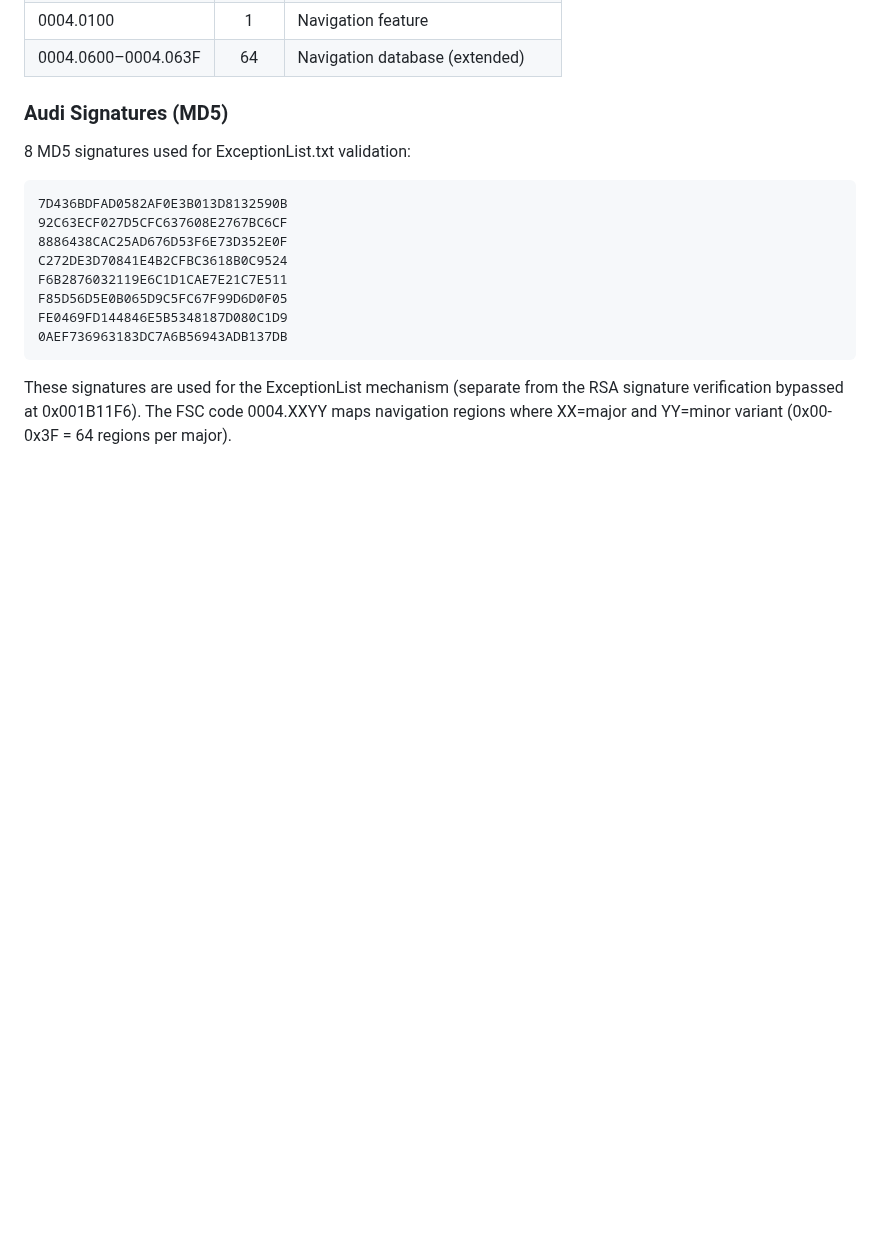
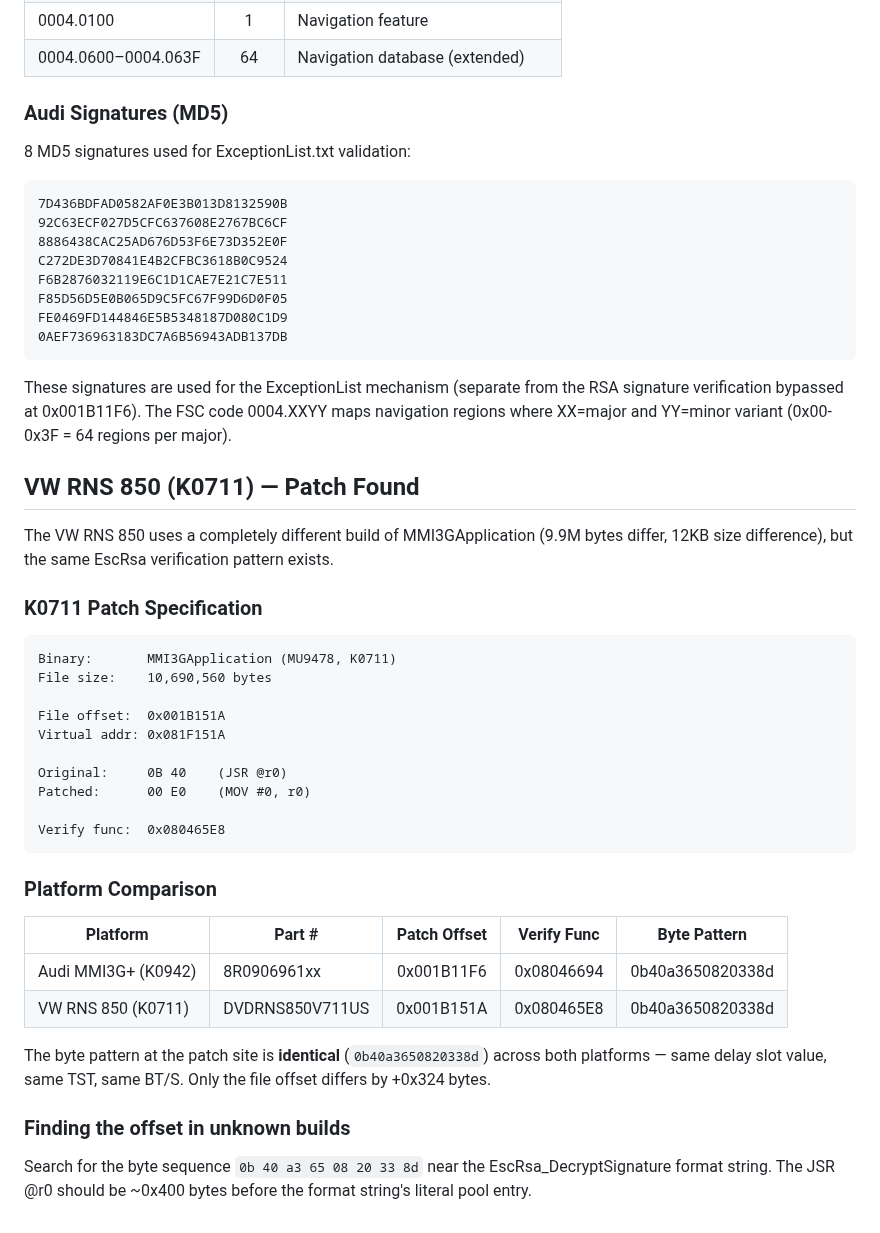
Before and after one commit to dspl1236/MMI3G-Toolkit, a Markdown page: research/FSC_SIGNATURE_BYPASS.md, the part around the change. Drawn GitHub-style; blank space fills up the shorter version.

Commit message:
VW RNS 850 FSC patch: offset 0x1B151A (same technique as Audi)
Four-way comparison: K0942_3, K0942_4, K0942_6, K0711 (RNS 850)

K0942 family (Audi MMI3G+):
  Patch at 0x001B11F6, verify func 0x08046694
  All three K0942 versions: identical code

K0711 (VW RNS 850, MU9478):
  Patch at 0x001B151A, verify func 0x080465E8
  Completely different build (9.9M bytes differ)
  BUT identical byte pattern: 0b40a3650820338d

Same 2-byte patch (0B 40 → 00 E0) works on BOTH platforms.
Offset delta: +0x324 bytes between Audi and VW builds.

````diff
--- a/research/FSC_SIGNATURE_BYPASS.md
+++ b/research/FSC_SIGNATURE_BYPASS.md
@@ -192,3 +192,38 @@ These signatures are used for the ExceptionList mechanism (separate
 from the RSA signature verification bypassed at 0x001B11F6).
 The FSC code 0004.XXYY maps navigation regions where XX=major
 and YY=minor variant (0x00-0x3F = 64 regions per major).
+
+## VW RNS 850 (K0711) — Patch Found
+
+The VW RNS 850 uses a completely different build of MMI3GApplication
+(9.9M bytes differ, 12KB size difference), but the same EscRsa
+verification pattern exists.
+
+### K0711 Patch Specification
+```
+Binary:       MMI3GApplication (MU9478, K0711)
+File size:    10,690,560 bytes
+
+File offset:  0x001B151A
+Virtual addr: 0x081F151A
+
+Original:     0B 40    (JSR @r0)
+Patched:      00 E0    (MOV #0, r0)
+
+Verify func:  0x080465E8
+```
+
+### Platform Comparison
+| Platform | Part # | Patch Offset | Verify Func | Byte Pattern |
+|----------|--------|:---:|:---:|:---:|
+| Audi MMI3G+ (K0942) | 8R0906961xx | 0x001B11F6 | 0x08046694 | 0b40a3650820338d |
+| VW RNS 850 (K0711) | DVDRNS850V711US | 0x001B151A | 0x080465E8 | 0b40a3650820338d |
+
+The byte pattern at the patch site is **identical** (`0b40a3650820338d`)
+across both platforms — same delay slot value, same TST, same BT/S.
+Only the file offset differs by +0x324 bytes.
+
+### Finding the offset in unknown builds
+Search for the byte sequence `0b 40 a3 65 08 20 33 8d` near the
+EscRsa_DecryptSignature format string. The JSR @r0 should be
+~0x400 bytes before the format string's literal pool entry.
````
